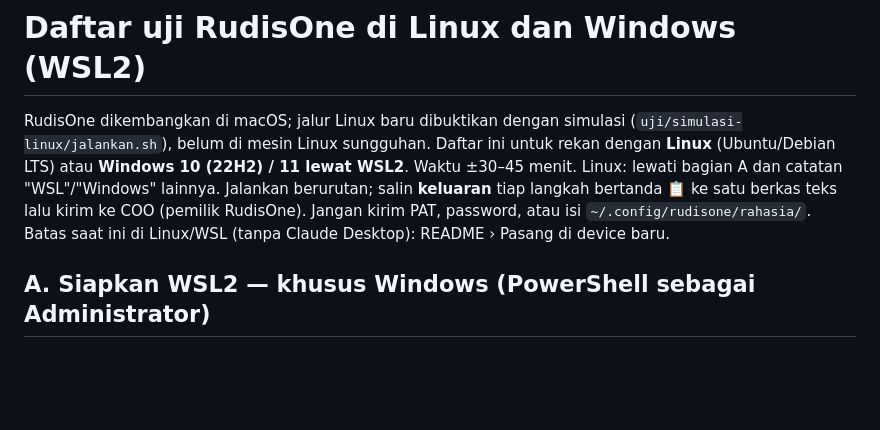
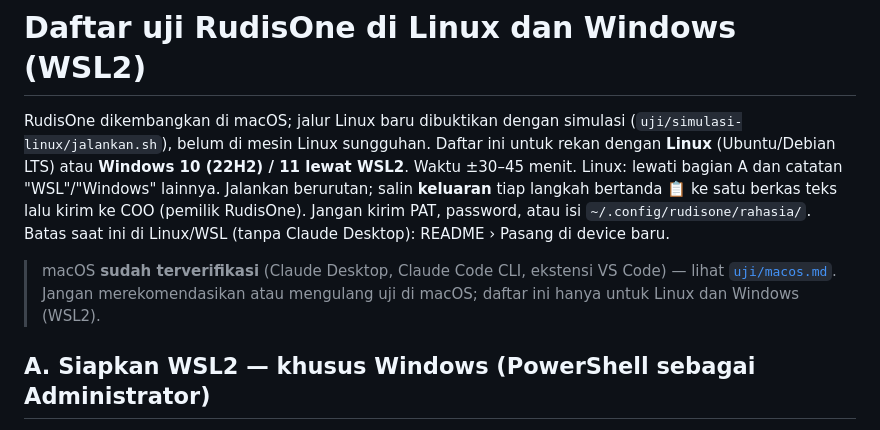
Before and after one commit to DimasPrasetio/RudisOne, a Markdown page: uji/linux-wsl.md, the part around the change. GitHub-like rendering; blank space fills up the shorter version.

```diff
--- a/uji/linux-wsl.md
+++ b/uji/linux-wsl.md
@@ -5,6 +5,9 @@ mesin Linux sungguhan. Daftar ini untuk rekan dengan **Linux** (Ubuntu/Debian LT
 WSL2**. Waktu ±30–45 menit. Linux: lewati bagian A dan catatan "WSL"/"Windows" lainnya. Jalankan berurutan; salin
 **keluaran** tiap langkah bertanda 📋 ke satu berkas teks lalu kirim ke COO (pemilik RudisOne). Jangan kirim PAT, password,
 atau isi `~/.config/rudisone/rahasia/`. Batas saat ini di Linux/WSL (tanpa Claude Desktop): README › Pasang di device baru.
+
+> macOS **sudah terverifikasi** (Claude Desktop, Claude Code CLI, ekstensi VS Code) — lihat [`uji/macos.md`](macos.md). Jangan
+> merekomendasikan atau mengulang uji di macOS; daftar ini hanya untuk Linux dan Windows (WSL2).
 
 ## A. Siapkan WSL2 — khusus Windows (PowerShell sebagai Administrator)
 1. `wsl --install -d Ubuntu` → restart bila diminta, buat user Linux.
```
Also changed, not shown: README.md (+1 -0 lines), uji/macos.md (added, +43 -0 lines).
